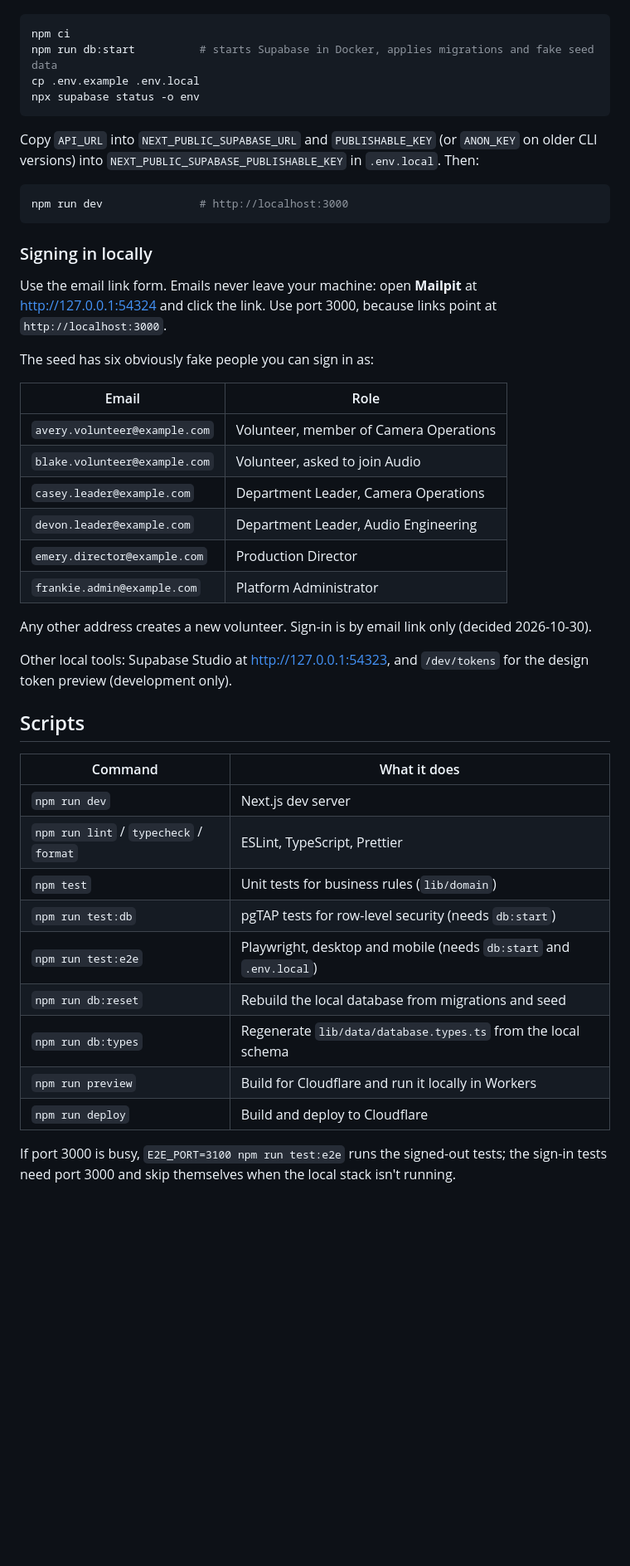
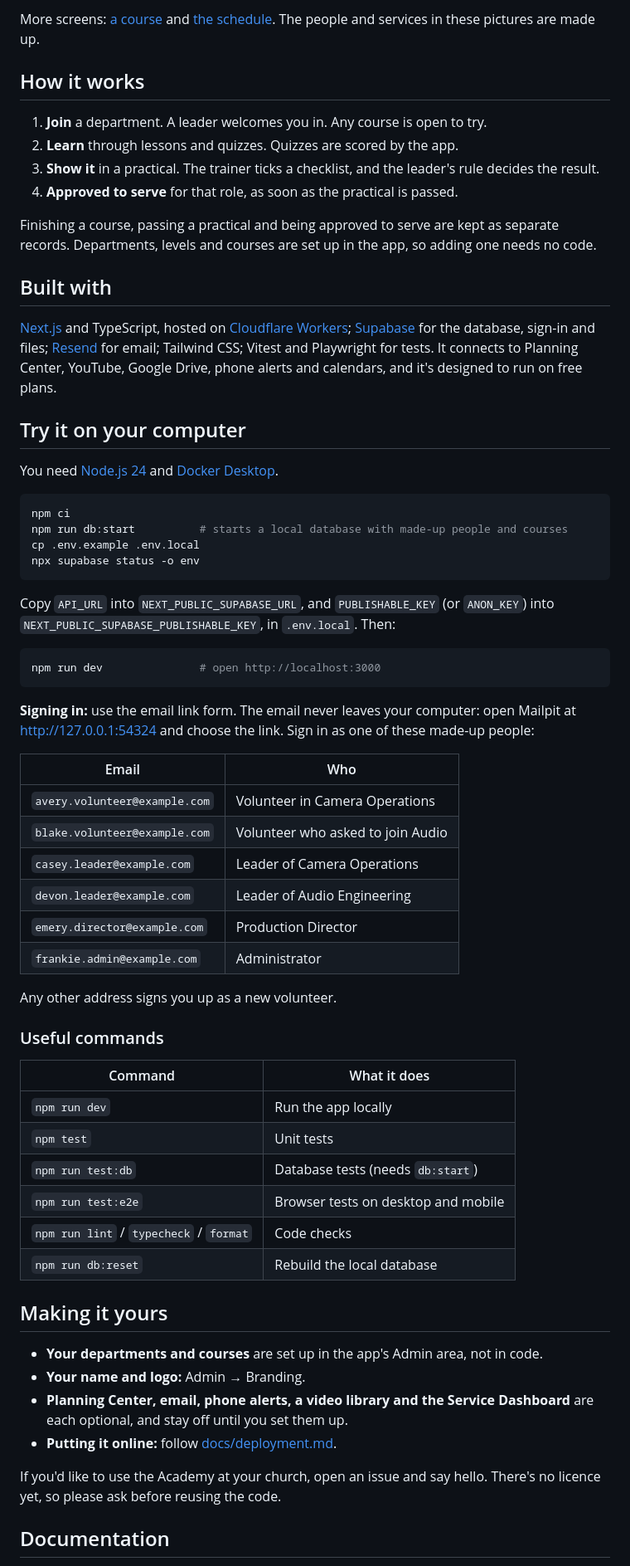
Before and after one commit to gboyegaadeojo/IFC-Production-Academy, a Markdown page: README.md, the part around one of its changes. Shown at 83% size. GitHub-like rendering; blank space fills up the shorter version.

````diff
--- a/README.md
+++ b/README.md
@@ -22,54 +42,78 @@ You need **Node.js 24** and **Docker Desktop** (for the local Supabase stack).
+More screens: [a course](docs/images/course-web.png) and [the schedule](docs/images/schedule-web.png).
+The people and services in these pictures are made up.
+
+## How it works
+
+1. **Join** a department. A leader welcomes you in. Any course is open to try.
+2. **Learn** through lessons and quizzes. Quizzes are scored by the app.
+3. **Show it** in a practical. The trainer ticks a checklist, and the leader's rule decides the
+   result.
+4. **Approved to serve** for that role, as soon as the practical is passed.
+
+Finishing a course, passing a practical and being approved to serve are kept as separate records.
+Departments, levels and courses are set up in the app, so adding one needs no code.
+
+## Built with
+
+[Next.js](https://nextjs.org) and TypeScript, hosted on
+[Cloudflare Workers](https://workers.cloudflare.com); [Supabase](https://supabase.com) for the
+database, sign-in and files; [Resend](https://resend.com) for email; Tailwind CSS; Vitest and
+Playwright for tests. It connects to Planning Center, YouTube, Google Drive, phone alerts and
+calendars, and it's designed to run on free plans.
+
+## Try it on your computer
+
+You need [Node.js 24](https://nodejs.org) and [Docker Desktop](https://www.docker.com/products/docker-desktop/).
 
 ```bash
 npm ci
-npm run db:start          # starts Supabase in Docker, applies migrations and fake seed data
+npm run db:start          # starts a local database with made-up people and courses
 cp .env.example .env.local
 npx supabase status -o env
 ```
 
-Copy `API_URL` into `NEXT_PUBLIC_SUPABASE_URL` and `PUBLISHABLE_KEY` (or `ANON_KEY` on older CLI
-versions) into `NEXT_PUBLIC_SUPABASE_PUBLISHABLE_KEY` in `.env.local`. Then:
+Copy `API_URL` into `NEXT_PUBLIC_SUPABASE_URL`, and `PUBLISHABLE_KEY` (or `ANON_KEY`) into
+`NEXT_PUBLIC_SUPABASE_PUBLISHABLE_KEY`, in `.env.local`. Then:
 
 ```bash
-npm run dev               # http://localhost:3000
+npm run dev               # open http://localhost:3000
 ```
 
-### Signing in locally
+**Signing in:** use the email link form. The email never leaves your computer: open Mailpit at
+<http://127.0.0.1:54324> and choose the link. Sign in as one of these made-up people:
 
-Use the email link form. Emails never leave your machine: open **Mailpit** at
-<http://127.0.0.1:54324> and click the link. Use port 3000, because links point at
-`http://localhost:3000`.
+| Email                         | Who                               |
+| ----------------------------- | --------------------------------- |
+| `avery.volunteer@example.com` | Volunteer in Camera Operations    |
+| `blake.volunteer@example.com` | Volunteer who asked to join Audio |
+| `casey.leader@example.com`    | Leader of Camera Operations       |
+| `devon.leader@example.com`    | Leader of Audio Engineering       |
+| `emery.director@example.com`  | Production Director               |
+| `frankie.admin@example.com`   | Administrator                     |
 
-The seed has six obviously fake people you can sign in as:
+Any other address signs you up as a new volunteer.
 
-| Email                         | Role                                   |
-| ----------------------------- | -------------------------------------- |
-| `avery.volunteer@example.com` | Volunteer, member of Camera Operations |
-| `blake.volunteer@example.com` | Volunteer, asked to join Audio         |
-| `casey.leader@example.com`    | Department Leader, Camera Operations   |
-| `devon.leader@example.com`    | Department Leader, Audio Engineering   |
-| `emery.director@example.com`  | Production Director                    |
-| `frankie.admin@example.com`   | Platform Administrator                 |
+### Useful commands
 
-Any other address creates a new volunteer. Sign-in is by email link only (decided 2026-10-30).
+| Command                                 | What it does                        |
+| --------------------------------------- | ----------------------------------- |
+| `npm run dev`                           | Run the app locally                 |
+| `npm test`                              | Unit tests                          |
+| `npm run test:db`                       | Database tests (needs `db:start`)   |
+| `npm run test:e2e`                      | Browser tests on desktop and mobile |
+| `npm run lint` / `typecheck` / `format` | Code checks                         |
+| `npm run db:reset`                      | Rebuild the local database          |
 
-Other local tools: Supabase Studio at <http://127.0.0.1:54323>, and `/dev/tokens` for the design
-token preview (development only).
+## Making it yours
 
-## Scripts
+- **Your departments and courses** are set up in the app's Admin area, not in code.
+- **Your name and logo:** Admin → Branding.
+- **Planning Center, email, phone alerts, a video library and the Service Dashboard** are each
+  optional, and stay off until you set them up.
+- **Putting it online:** follow [docs/deployment.md](docs/deployment.md).
 
-| Command                                 | What it does                                                       |
-| --------------------------------------- | ------------------------------------------------------------------ |
-| `npm run dev`                           | Next.js dev server                                                 |
-| `npm run lint` / `typecheck` / `format` | ESLint, TypeScript, Prettier                                       |
-| `npm test`                              | Unit tests for business rules (`lib/domain`)                       |
-| `npm run test:db`                       | pgTAP tests for row-level security (needs `db:start`)              |
-| `npm run test:e2e`                      | Playwright, desktop and mobile (needs `db:start` and `.env.local`) |
-| `npm run db:reset`                      | Rebuild the local database from migrations and seed                |
-| `npm run db:types`                      | Regenerate `lib/data/database.types.ts` from the local schema      |
-| `npm run preview`                       | Build for Cloudflare and run it locally in Workers                 |
-| `npm run deploy`                        | Build and deploy to Cloudflare                                     |
+If you'd like to use the Academy at your church, open an issue and say hello. There's no licence
+yet, so please ask before reusing the code.
 
-If port 3000 is busy, `E2E_PORT=3100 npm run test:e2e` runs the signed-out tests; the sign-in
-tests need port 3000 and skip themselves when the local stack isn't running.
+## Documentation
 
````
Also changed, not shown: other parts of README.md (+39 -98 lines), docs/deployment.md (added, +55 -0 lines), docs/images/checklist-web.png (added), docs/images/course-web.png (added), docs/images/schedule-web.png (added), docs/images/training-phone.png (added), docs/images/training-web.png (added).
